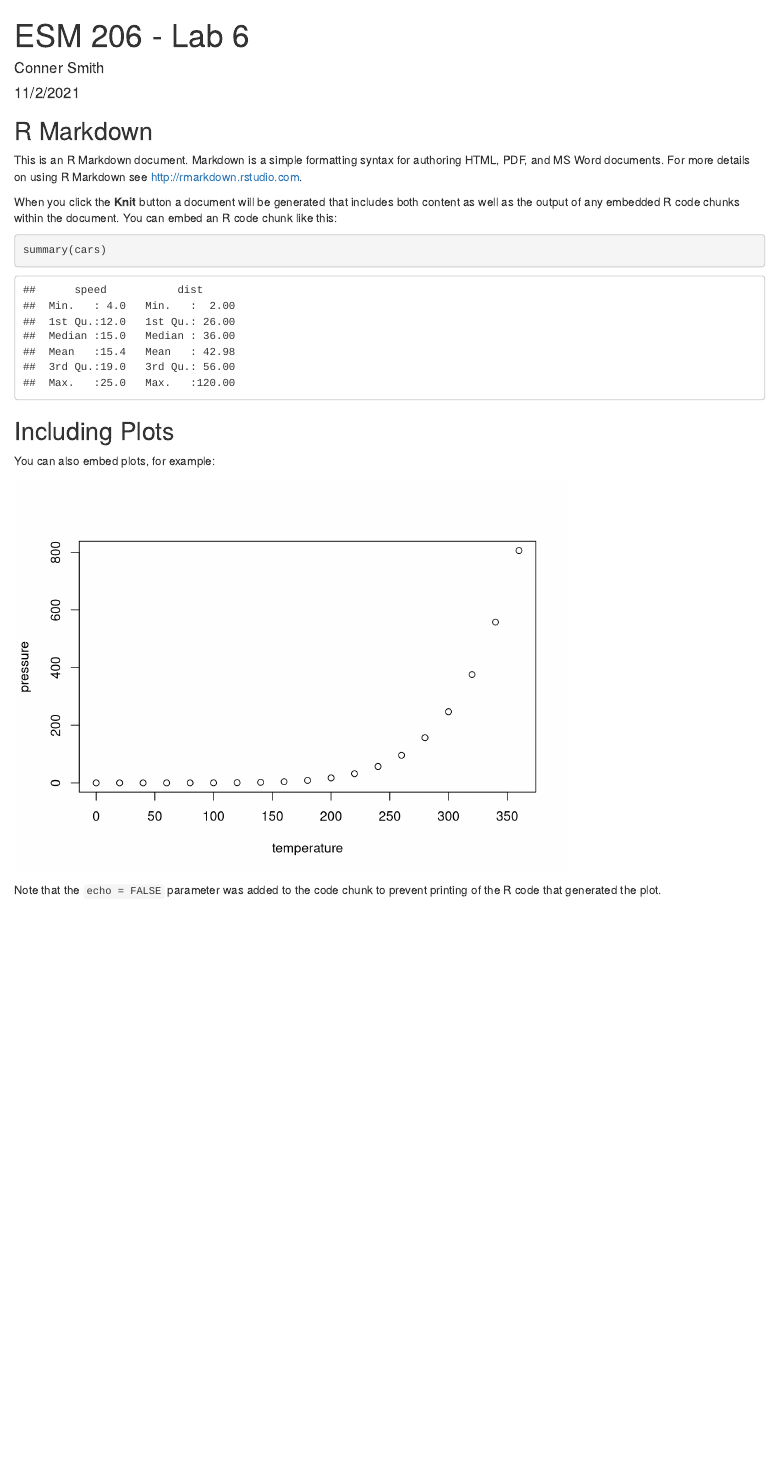
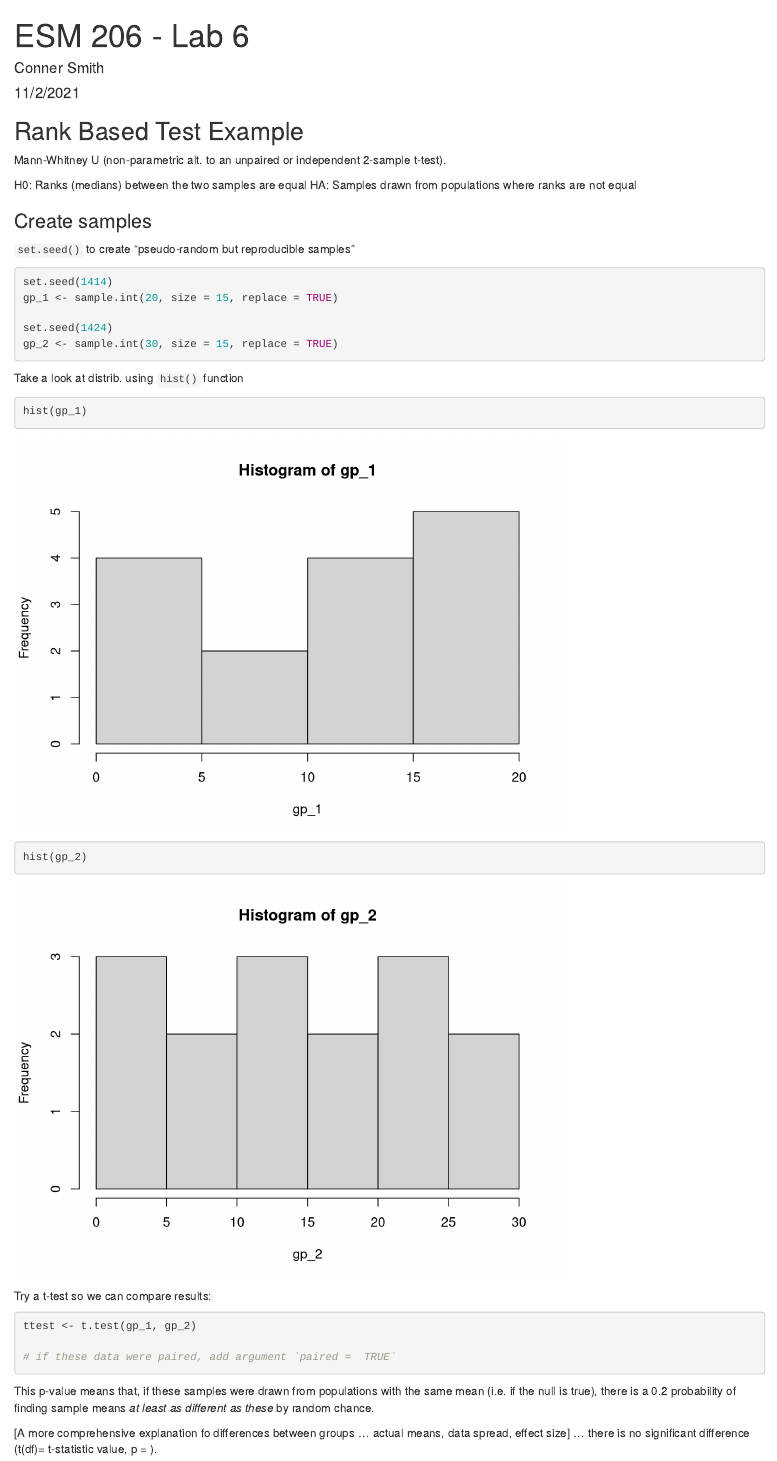
Before and after one commit to connermuir/esm-206-lab6, an R Markdown document (lab6.Rmd): the page in a window 1100 px wide, from its top. Rendered offline with R 4.5, knitr and Pandoc, with nearby package versions.

Commit message:
Rank-based test.

````diff
--- a/lab6.Rmd
+++ b/lab6.Rmd
@@ -10,21 +15,40 @@ knitr::opts_chunk$set(echo = TRUE)
 ```
 
-## R Markdown
+## Rank Based Test Example
 
-This is an R Markdown document. Markdown is a simple formatting syntax for authoring HTML, PDF, and MS Word documents. For more details on using R Markdown see <http://rmarkdown.rstudio.com>.
+Mann-Whitney U (non-parametric alt. to an unpaired or independent 2-sample t-test).
 
-When you click the **Knit** button a document will be generated that includes both content as well as the output of any embedded R code chunks within the document. You can embed an R code chunk like this:
+H0: Ranks (medians) between the two samples are equal
+HA: Samples drawn from populations where ranks are not equal
 
-```{r cars}
-summary(cars)
+### Create samples
+
+`set.seed()` to create "pseudo-random but reproducible samples"
+
+```{r}
+set.seed(1414)
+gp_1 <- sample.int(20, size = 15, replace = TRUE)
+
+set.seed(1424)
+gp_2 <- sample.int(30, size = 15, replace = TRUE)
 ```
 
-## Including Plots
+Take a look at distrib. using `hist()` function
 
-You can also embed plots, for example:
-
-```{r pressure, echo=FALSE}
-plot(pressure)
+```{r}
+hist(gp_1)
+hist(gp_2)
 ```
 
-Note that the `echo = FALSE` parameter was added to the code chunk to prevent printing of the R code that generated the plot.
+
+Try a t-test so we can compare results:
+
+```{r}
+ttest <- t.test(gp_1, gp_2)
+
+# if these data were paired, add argument `paired =  TRUE`
+```
+
+This p-value means that, if these samples were drawn from populations with the same mean (i.e. if the null is true), there is a `r round(ttest$p.value,2)` probability of finding sample means *at least as different as these* by random chance.
+
+[A more comprehensive explanation fo differences between groups ... actual means, data spread, effect size] ... there is no significant difference (t(df)= t-statistic value, p = ).
````
Also changed, not shown: lab6.Rmd (23 more changed lines).
